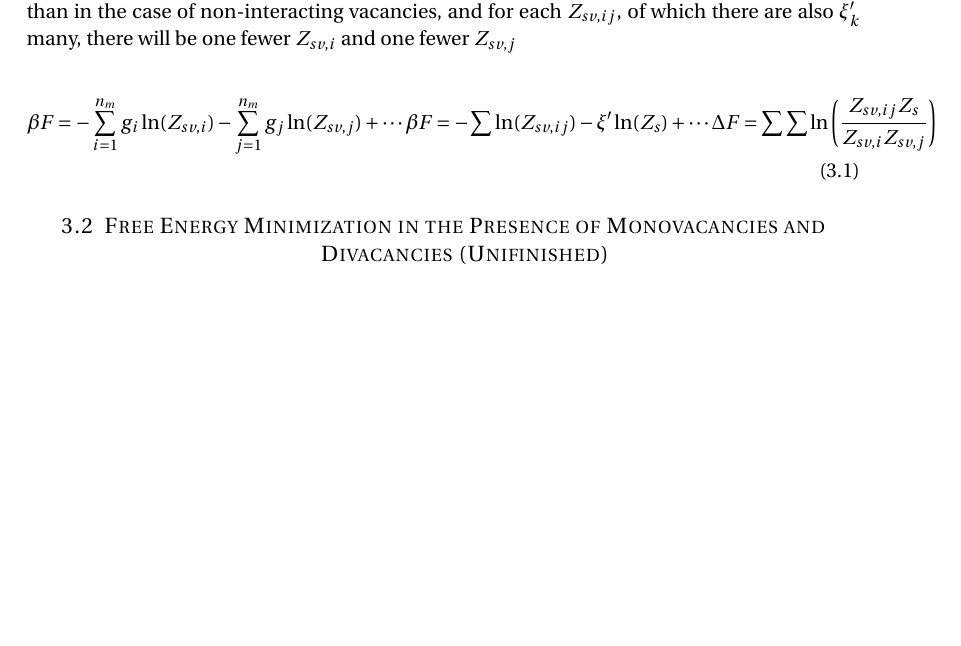
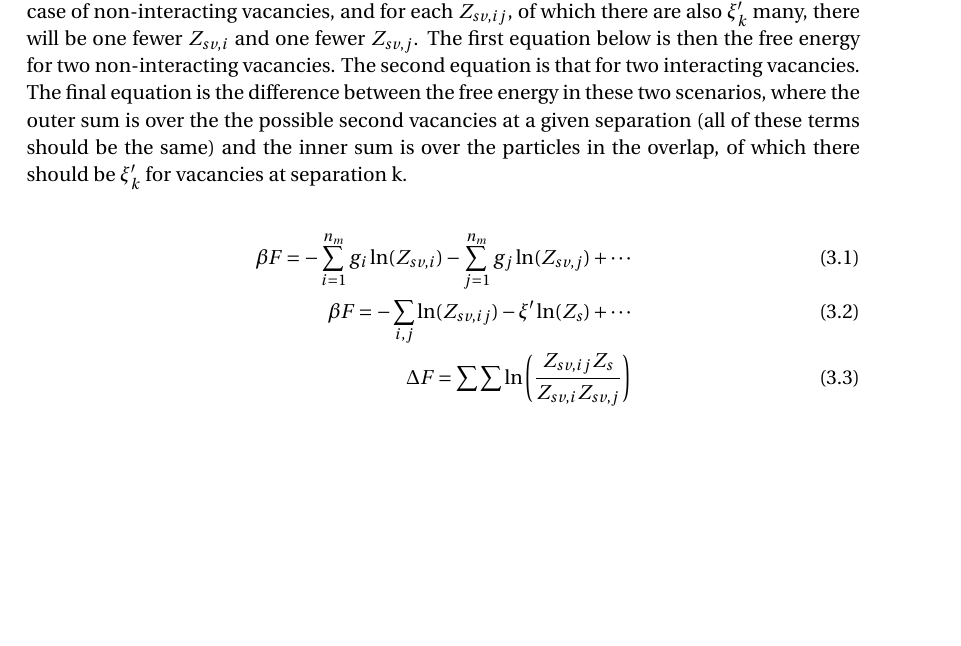
Before and after one commit to mikematty/rise_code, a LaTeX document (tex_stuff/derivations.tex): part of page 7 of 7, cut so that both start at the same text, the shorter picture padded with empty space. Compiled offline with pdfLaTeX.

Commit message:
updated derivations

```diff
--- a/tex_stuff/derivations.tex
+++ b/tex_stuff/derivations.tex
@@ -399,16 +399,17 @@ shell of the first vacancy that the particle is in, and j that of the second.
 In the case of interacting vacancies separated by k shells, there will be
 $\xi_k'$ many more integrals of $Z_s$ type than in the case of non-interacting
 vacancies, and for each $Z_{sv,ij}$, of which there are also $\xi_k'$ many,
-there will be one fewer $Z_{sv,i}$ and one fewer $Z_{sv,j}$
+there will be one fewer $Z_{sv,i}$ and one fewer $Z_{sv,j}$.  The first equation below is then the free energy for two non-interacting vacancies.  The second equation is that for two interacting vacancies.  The final equation is the difference between the free
+energy in these two scenarios, where the outer sum is over the the possible second vacancies at a given separation (all of these terms should be the same) and the inner sum is over the particles in the overlap, of which there should be $\xi'_k$ for vacancies at separation k.
 
 \begin{align}
   \beta F = -\sum\limits_{i=1}^{n_m} g_i \ln(Z_{sv,i}) -
-             \sum\limits_{j=1}^{n_m} g_j \ln(Z_{sv,j}) + \cdots
-  \beta F = -\sum\ln(Z_{sv,ij})-\xi'\ln(Z_s) + \cdots
+             \sum\limits_{j=1}^{n_m} g_j \ln(Z_{sv,j}) + \cdots\\
+  \beta F = -\sum\limits_{i,j}\ln(Z_{sv,ij})-\xi'\ln(Z_s) + \cdots\\
   \Delta F = \sum\sum \ln\left(\frac{Z_{sv,ij}Z_s}{Z_{sv,i}Z_{sv,j}}\right)
 \end{align}
 
-\subsection{Free Energy Minimization in the Presence of Monovacancies and
-            Divacancies (Unifinished)}
+%\subsection{Free Energy Minimization in the Presence of Monovacancies and
+%            Divacancies (Unifinished)}
 
 \end{document}
```
Also changed, not shown: tex_stuff/derivations.pdf, 4 other files.
